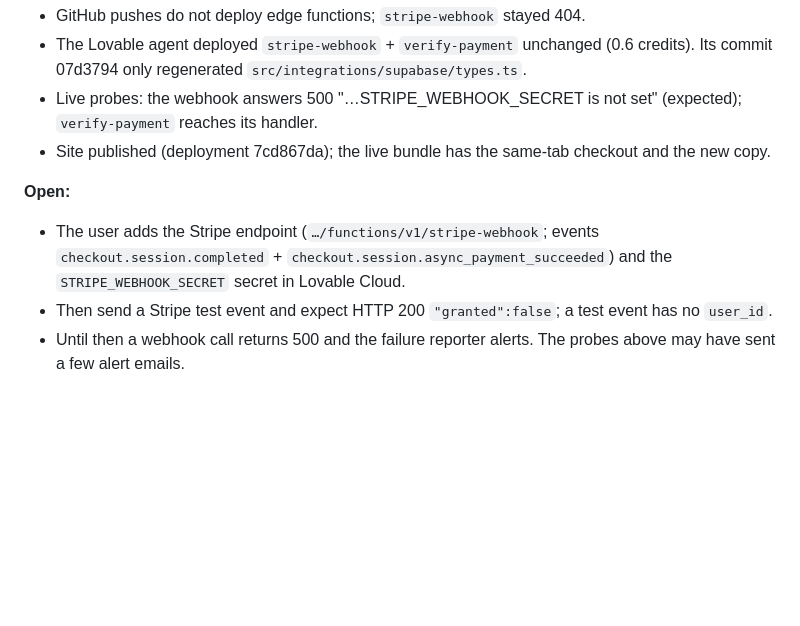
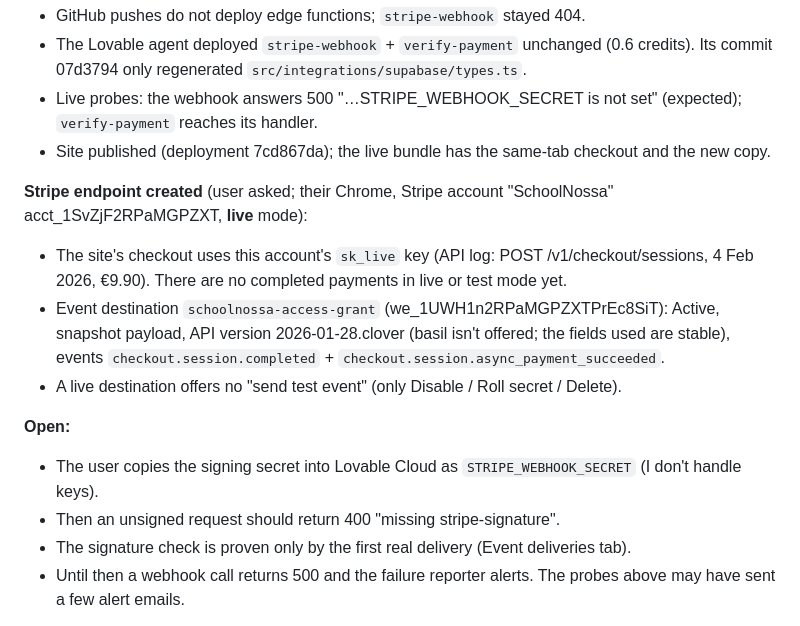
Before and after one commit to jvr1980/schoolnossa, a Markdown page: docs/DEVJOURNAL.md, the part around the change. Rendered like a GitHub page; blank space fills up the shorter version.

Commit message:
Journal: Stripe live webhook destination created; secret pending
Co-Authored-By: Claude Opus 5.5 <noreply@anthropic.com>

```diff
--- a/docs/DEVJOURNAL.md
+++ b/docs/DEVJOURNAL.md
@@ -22,9 +22,15 @@
 - Live probes: the webhook answers 500 "…STRIPE_WEBHOOK_SECRET is not set" (expected); `verify-payment` reaches its handler.
 - Site published (deployment 7cd867da); the live bundle has the same-tab checkout and the new copy.
 
+**Stripe endpoint created** (user asked; their Chrome, Stripe account "SchoolNossa" acct_1SvZjF2RPaMGPZXT, **live** mode):
+- The site's checkout uses this account's `sk_live` key (API log: POST /v1/checkout/sessions, 4 Feb 2026, €9.90). There are no completed payments in live or test mode yet.
+- Event destination `schoolnossa-access-grant` (we_1UWH1n2RPaMGPZXTPrEc8SiT): Active, snapshot payload, API version 2026-01-28.clover (basil isn't offered; the fields used are stable), events `checkout.session.completed` + `checkout.session.async_payment_succeeded`.
+- A live destination offers no "send test event" (only Disable / Roll secret / Delete).
+
 **Open:**
-- The user adds the Stripe endpoint (`…/functions/v1/stripe-webhook`; events `checkout.session.completed` + `checkout.session.async_payment_succeeded`) and the `STRIPE_WEBHOOK_SECRET` secret in Lovable Cloud.
-- Then send a Stripe test event and expect HTTP 200 `"granted":false`; a test event has no `user_id`.
+- The user copies the signing secret into Lovable Cloud as `STRIPE_WEBHOOK_SECRET` (I don't handle keys).
+- Then an unsigned request should return 400 "missing stripe-signature".
+- The signature check is proven only by the first real delivery (Event deliveries tab).
 - Until then a webhook call returns 500 and the failure reporter alerts. The probes above may have sent a few alert emails.
 
 **Process note:** a GitHub push updates the frontend and preview, but edge functions need a Lovable deploy (ask the agent: "deploy only, do not change code").
```
